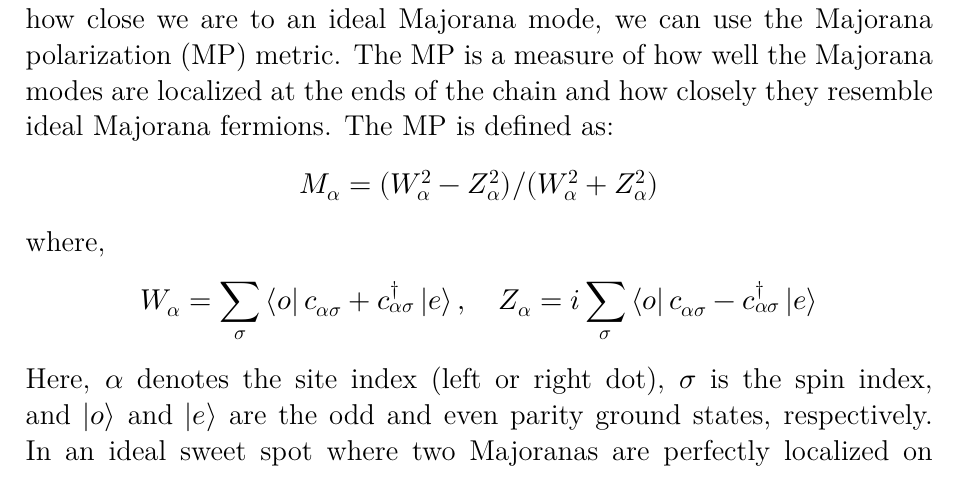
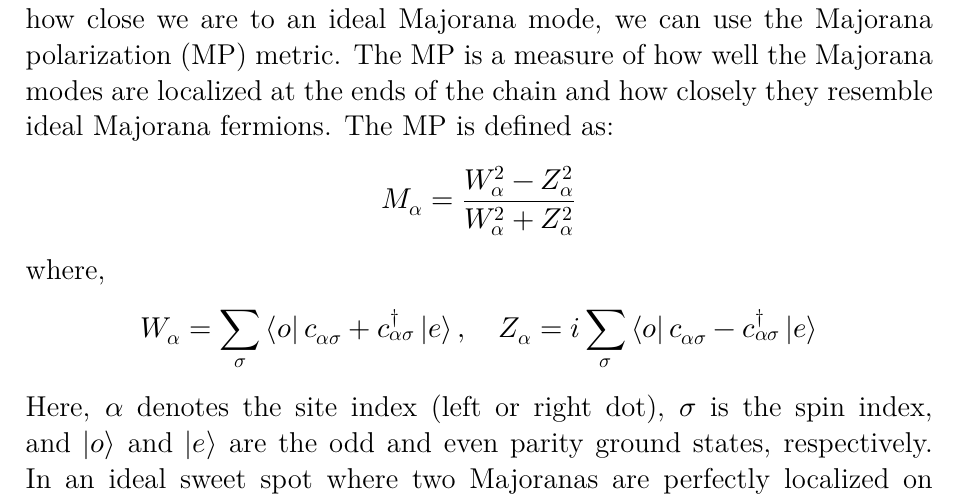
Before and after one commit to hishemok/Special_curriculum, a LaTeX document (tex/report.tex): part of page 15 of 21, cut so that both start at the same text. Compiled offline with XeLaTeX.

Commit message:
small upd

```diff
--- a/tex/report.tex
+++ b/tex/report.tex
@@ -305,7 +305,7 @@ of interacting quantum dots Viktor ].\\Here, $ρ_j^{o/e}$ are the reduced densit
 \subsubsection{Majorana polarization}
 In interaction Kitaev chains with finite magnetic fields, there are no ideal Majorana sweet spots, as the presence of the other spin species introduces corrections to the simple picture of Majorana modes. However, sweet spots with very good Majorana localization and close to degenerate ground states with even and odd parity can still appear in the system. To quantify how close we are to an ideal Majorana mode, we can use the Majorana polarization (MP) metric. The MP is a measure of how well the Majorana modes are localized at the ends of the chain and how closely they resemble ideal Majorana fermions. The MP is defined as:
 $$
-M_α = (W_α^2 - Z_α^2) / (W_α^2 + Z_α^2)
+M_α = \frac{W_α^2 - Z_α^2}{W_α^2 + Z_α^2}
 $$
 where,
 $$
```
Also changed, not shown: tex/report.pdf, 4 other files.
